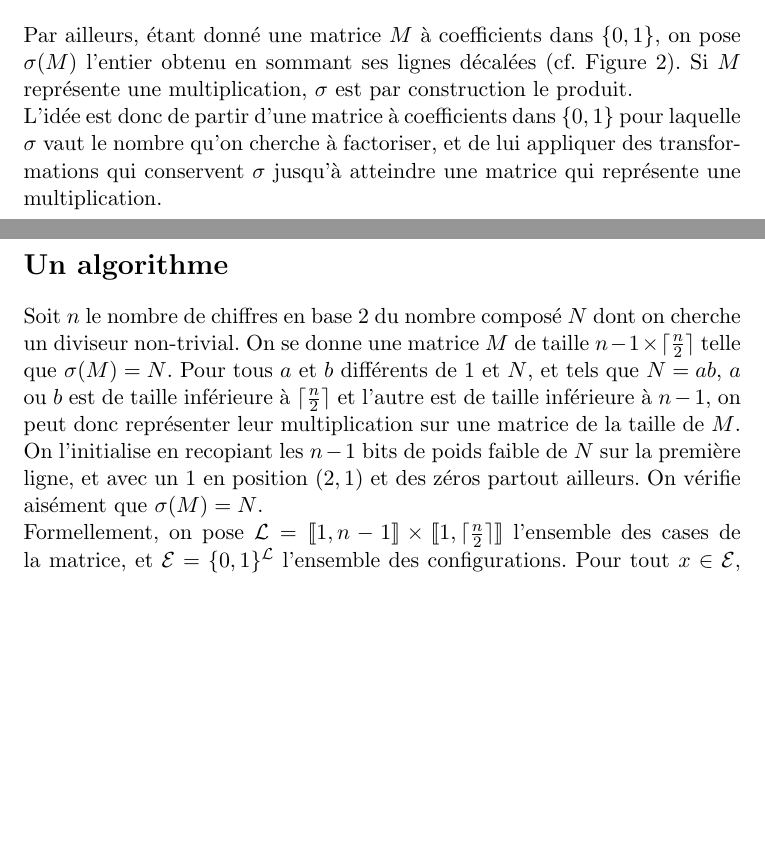
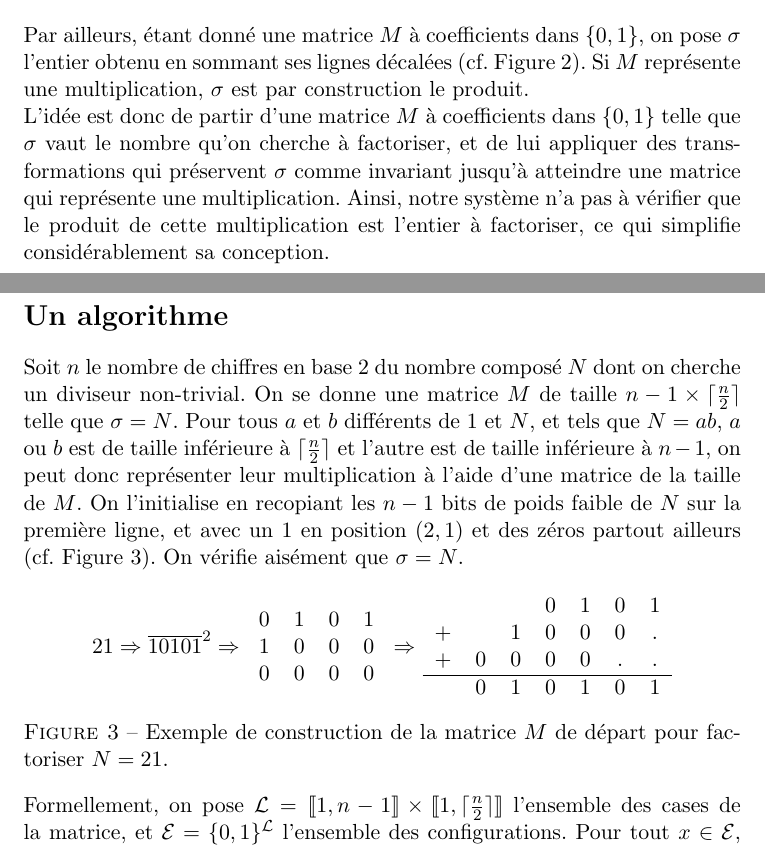
Before and after one commit to raphaelrieuhelft/factorising-automata, a LaTeX document (factorisation.tex): two parts of pages 1 and 2 of 6, joined at a grey line, cut so that both start at the same text, the shorter picture padded with empty space. Compiled offline with LaTeX, dvips and Ghostscript.

Commit message:
pdf mis à jour

```diff
--- a/factorisation.tex
+++ b/factorisation.tex
@@ -104,7 +104,7 @@ On cherche un système dynamique discret qui, étant donné un entier non-premie
 \caption{La matrice de gauche s'interprète comme la multiplication de $11$ ($1011$ horizontalement) par $13$ ($1101$ verticalement, de haut en bas).}
 \end{figure}
 
-Par ailleurs, étant donné une matrice $M$ à coefficients dans $\{0,1\}$, on pose $\sigma(M)$ l'entier obtenu en sommant ses lignes décalées (cf. Figure 2). Si $M$ représente une multiplication, $\sigma$ est par construction le produit.
+Par ailleurs, étant donné une matrice $M$ à coefficients dans $\{0,1\}$, on pose $\sigma$ l'entier obtenu en sommant ses lignes décalées (cf. Figure 2). Si $M$ représente une multiplication, $\sigma$ est par construction le produit.
 
 \begin{figure}[]
 \centering
@@ -132,11 +132,34 @@ $=55$
 
 \end{figure}
 
-L'idée est donc de partir d'une matrice à coefficients dans $\{0,1\}$ pour laquelle $\sigma$ vaut le nombre qu'on cherche à factoriser, et de lui appliquer des transformations qui conservent $\sigma$ jusqu'à atteindre une matrice qui représente une multiplication.
+L'idée est donc de partir d'une matrice $M$ à coefficients dans $\{0,1\}$ telle que $\sigma$ vaut le nombre qu'on cherche à factoriser, et de lui appliquer des transformations qui préservent $\sigma$ comme invariant jusqu'à atteindre une matrice qui représente une multiplication. Ainsi, notre système n'a pas à vérifier que le produit de cette multiplication est l'entier à factoriser, ce qui simplifie considérablement sa conception.
 
 \section*{Un algorithme}
 
-Soit $n$ le nombre de chiffres en base $2$ du nombre composé $N$ dont on cherche un diviseur non-trivial. On se donne une matrice $M$ de taille $ n-1 \times \lceil \frac{n}{2}\rceil$ telle que $\sigma(M)=N$. Pour tous $a$ et $b$ différents de $1$ et $N$, et tels que $N = ab$, $a$ ou $b$ est de taille inférieure à $\lceil\frac{n}{2}\rceil$ et l'autre est de taille inférieure à $n-1$, on peut donc représenter leur multiplication sur une matrice de la taille de $M$. On l'initialise en recopiant les $n-1$ bits de poids faible de $N$ sur la première ligne, et avec un $1$ en position $(2,1)$ et des zéros partout ailleurs. On vérifie aisément que $\sigma(M)=N$.
+Soit $n$ le nombre de chiffres en base $2$ du nombre composé $N$ dont on cherche un diviseur non-trivial. On se donne une matrice $M$ de taille $ n-1 \times \lceil \frac{n}{2}\rceil$ telle que $\sigma=N$. Pour tous $a$ et $b$ différents de $1$ et $N$, et tels que $N = ab$, $a$ ou $b$ est de taille inférieure à $\lceil\frac{n}{2}\rceil$ et l'autre est de taille inférieure à $n-1$, on peut donc représenter leur multiplication à l'aide d'une matrice de la taille de $M$. On l'initialise en recopiant les $n-1$ bits de poids faible de $N$ sur la première ligne, et avec un $1$ en position $(2,1)$ et des zéros partout ailleurs (cf. Figure \ref{fig:init}). On vérifie aisément que $\sigma=N$.
+
+
+\begin{figure}[h]
+\centering
+
+$21 \Rightarrow \overline{10101}^{\small{2}} \Rightarrow$
+\begin{tabular}{cccc}
+0&1&0&1\\
+1&0&0&0\\
+0&0&0&0\\
+\end{tabular}
+$\Rightarrow$
+\begin{tabular}{ccccccc}
+&&&0&1&0&1\\
++&&1&0&0&0&.\\
++&0&0&0&0&.&.\\
+\hline
+&0&1&0&1&0&1\\
+\end{tabular}
+
+\caption{Exemple de construction de la matrice $M$ de départ pour factoriser $N=21$.}
+\label{fig:init}
+\end{figure}
 
 Formellement, on pose $\La=\cg 1, n-1 \cd \times \cg 1, \lceil\frac{n}{2}\rceil\cd$ l'ensemble des cases de la matrice, et $\E=\{0,1\}^\La$ l'ensemble des configurations. Pour tout $x \in \E$, $(i,j)\in\La$, on note $x_{i,j}$ le coefficient $(i,j)$ de la matrice $x$.
 
```
Also changed, not shown: factorisation.pdf, factorisation.tex (28 more changed lines).
